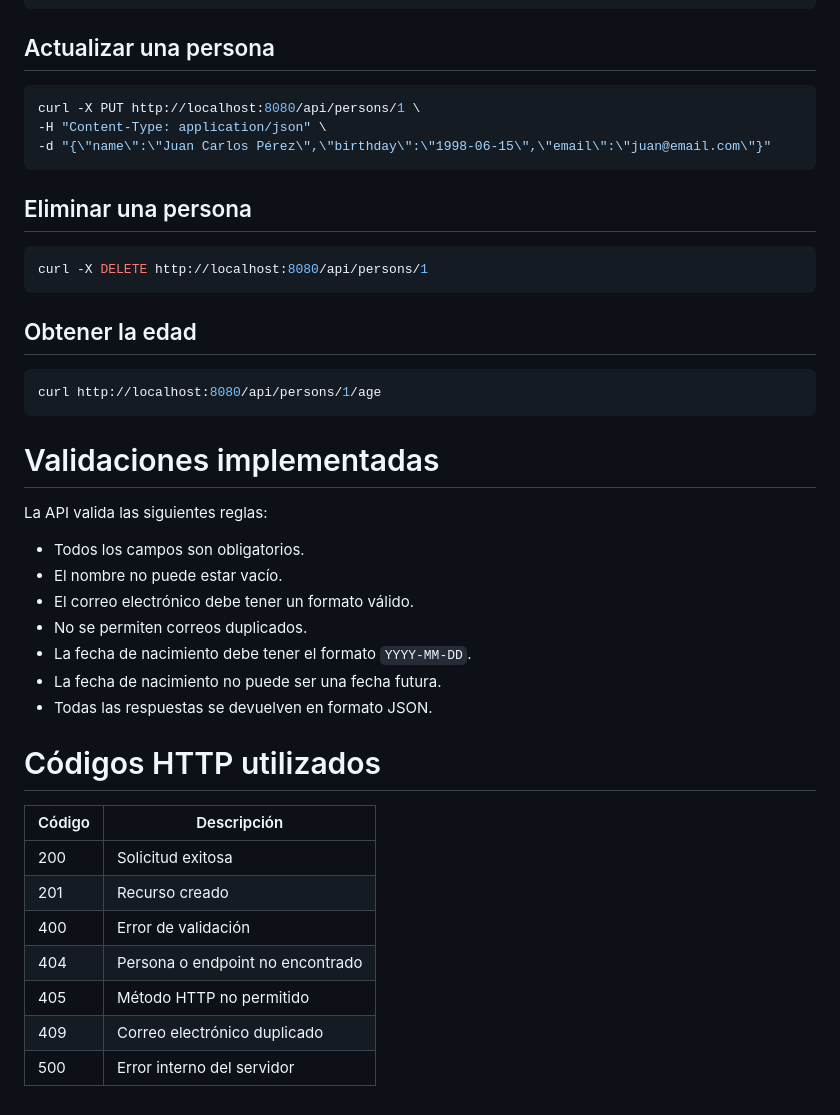
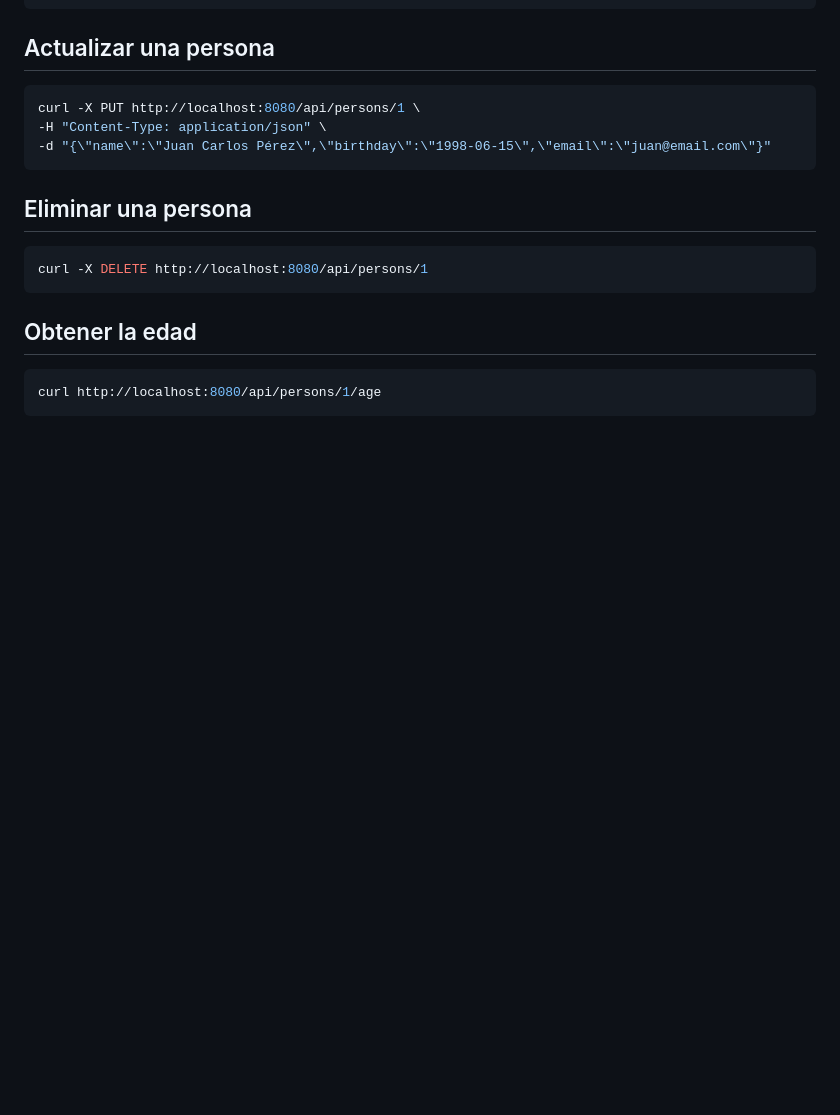
Before and after one commit to melgust/desaweb2026a, a Markdown page: practice2/crobless/README.md, the part around the change. Drawn GitHub-style; blank space fills up the shorter version.

Commit message:
Modificación del README

````diff
--- a/practice2/crobless/README.md
+++ b/practice2/crobless/README.md
@@ -117,29 +117,3 @@ curl -X DELETE http://localhost:8080/api/persons/1
 ```bash
 curl http://localhost:8080/api/persons/1/age
 ```
-
-
-# Validaciones implementadas
-
-La API valida las siguientes reglas:
-
-- Todos los campos son obligatorios.
-- El nombre no puede estar vacío.
-- El correo electrónico debe tener un formato válido.
-- No se permiten correos duplicados.
-- La fecha de nacimiento debe tener el formato `YYYY-MM-DD`.
-- La fecha de nacimiento no puede ser una fecha futura.
-- Todas las respuestas se devuelven en formato JSON.
-
-
-# Códigos HTTP utilizados
-
-| Código | Descripción |
-|---------|-------------|
-| 200 | Solicitud exitosa |
-| 201 | Recurso creado |
-| 400 | Error de validación |
-| 404 | Persona o endpoint no encontrado |
-| 405 | Método HTTP no permitido |
-| 409 | Correo electrónico duplicado |
-| 500 | Error interno del servidor |
````
